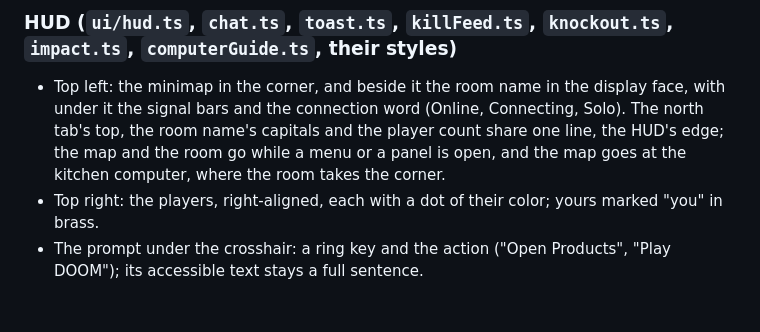
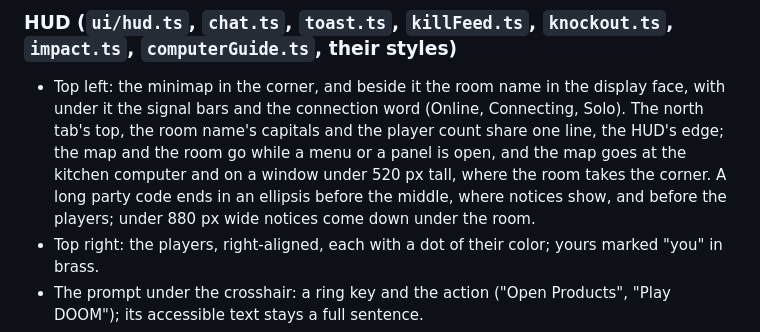
Before and after one commit to danielk927/daniel-world, a Markdown page: docs/ui-revamp.md, the part around the change. Drawn GitHub-style; blank space fills up the shorter version.

```diff
--- a/docs/ui-revamp.md
+++ b/docs/ui-revamp.md
@@ -93,7 +93,8 @@ Nothing behind or around any of it.
 ### HUD (`ui/hud.ts`, `chat.ts`, `toast.ts`, `killFeed.ts`, `knockout.ts`, `impact.ts`, `computerGuide.ts`, their styles)
 
 - Top left: the minimap in the corner, and beside it the room name in the display face, with under it the signal bars and the connection word (Online, Connecting, Solo).
-  The north tab's top, the room name's capitals and the player count share one line, the HUD's edge; the map and the room go while a menu or a panel is open, and the map goes at the kitchen computer, where the room takes the corner.
+  The north tab's top, the room name's capitals and the player count share one line, the HUD's edge; the map and the room go while a menu or a panel is open, and the map goes at the kitchen computer and on a window under 520 px tall, where the room takes the corner.
+  A long party code ends in an ellipsis before the middle, where notices show, and before the players; under 880 px wide notices come down under the room.
 - Top right: the players, right-aligned, each with a dot of their color; yours marked "you" in brass.
 - The prompt under the crosshair: a ring key and the action ("Open Products", "Play DOOM"); its accessible text stays a full sentence.
 - Bottom center: the controls hint as ring keys and words.
```
Also changed, not shown: DECISIONS.md (+19 -6 lines).
